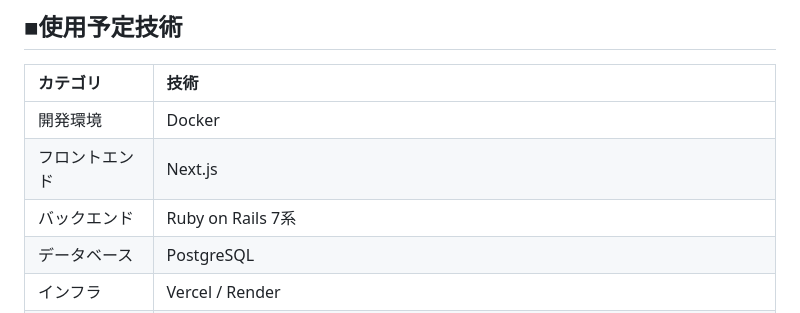
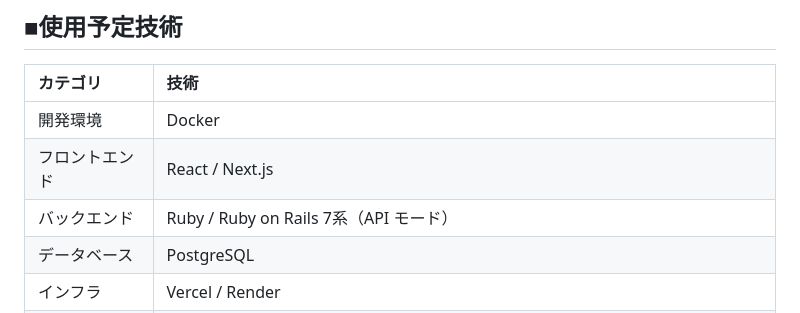
Before and after one commit to rk0325/korecare, a Markdown page: README.md, the part around the change. Rendered like a GitHub page.

```diff
--- a/README.md
+++ b/README.md
@@ -92,8 +92,8 @@
 |カテゴリ|技術|
 |:-------------|:------------|
 |開発環境|Docker|
-|フロントエンド|Next.js|
-|バックエンド|Ruby on Rails 7系|
+|フロントエンド|React / Next.js|
+|バックエンド|Ruby / Ruby on Rails 7系（API モード）|
 |データベース|PostgreSQL|
 |インフラ|Vercel / Render|
 |Web API|楽天市場商品検索API / LINE Messaging API / OpenWeatherMap API / InstagramグラフAPI|
```
